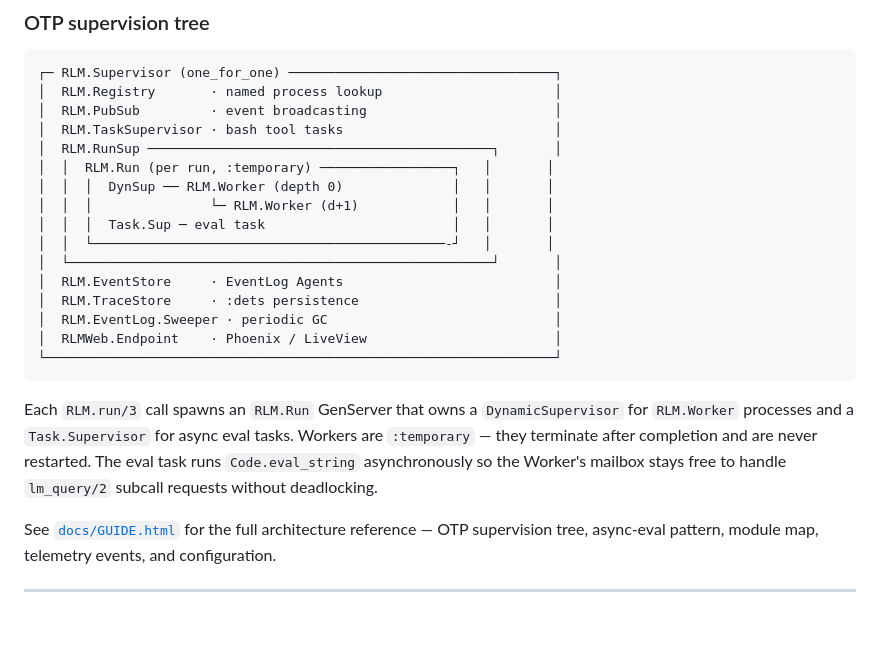
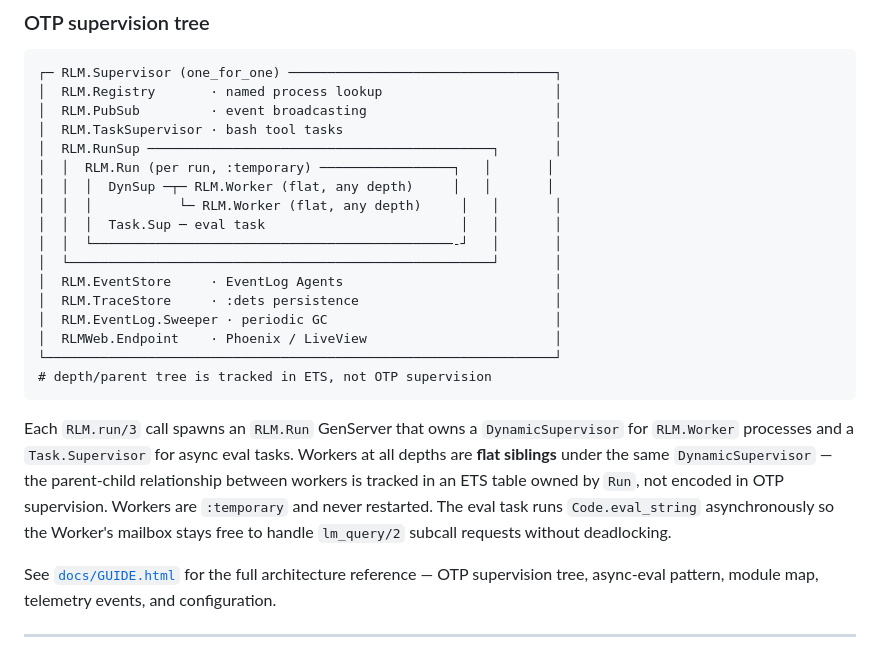
Before and after one commit to errantsky/exrlm, a Markdown page: README.md, the part around the change. Rendered like a GitHub page; blank space fills up the shorter version.

Commit message:
docs: fix OTP diagram — workers are flat DynSup siblings, not nested
The previous diagram showed RLM.Worker (d+1) as a child of
RLM.Worker (depth 0), implying OTP supervision nesting. In reality
DynamicSupervisor.start_child/2 is always called on the run's single
worker_sup, so all workers at all depths are flat siblings. The
parent-child relationship is tracked in an ETS table owned by RLM.Run.

Updated diagram and prose to reflect this accurately.

https://claude.ai/code/session_019ezC43UTPqkASCCgerwvXF

````diff
--- a/README.md
+++ b/README.md
@@ -66,23 +66,26 @@ Enforced at compile time via `boundary`:
 │  RLM.TaskSupervisor · bash tool tasks                           │
 │  RLM.RunSup ────────────────────────────────────────────┐       │
 │  │  RLM.Run (per run, :temporary) ─────────────────┐   │       │
-│  │  │  DynSup ── RLM.Worker (depth 0)              │   │       │
-│  │  │               └─ RLM.Worker (d+1)            │   │       │
-│  │  │  Task.Sup ─ eval task                        │   │       │
-│  │  └─────────────────────────────────────────────-┘   │       │
+│  │  │  DynSup ─┬─ RLM.Worker (flat, any depth)     │   │       │
+│  │  │           └─ RLM.Worker (flat, any depth)     │   │       │
+│  │  │  Task.Sup ─ eval task                         │   │       │
+│  │  └──────────────────────────────────────────────-┘   │       │
 │  └──────────────────────────────────────────────────────┘       │
 │  RLM.EventStore     · EventLog Agents                           │
 │  RLM.TraceStore     · :dets persistence                         │
 │  RLM.EventLog.Sweeper · periodic GC                             │
 │  RLMWeb.Endpoint    · Phoenix / LiveView                        │
 └─────────────────────────────────────────────────────────────────┘
+# depth/parent tree is tracked in ETS, not OTP supervision
 ```
 
 Each `RLM.run/3` call spawns an `RLM.Run` GenServer that owns a `DynamicSupervisor`
-for `RLM.Worker` processes and a `Task.Supervisor` for async eval tasks. Workers are
-`:temporary` — they terminate after completion and are never restarted. The eval task
-runs `Code.eval_string` asynchronously so the Worker's mailbox stays free to handle
-`lm_query/2` subcall requests without deadlocking.
+for `RLM.Worker` processes and a `Task.Supervisor` for async eval tasks. Workers at
+all depths are **flat siblings** under the same `DynamicSupervisor` — the
+parent-child relationship between workers is tracked in an ETS table owned by `Run`,
+not encoded in OTP supervision. Workers are `:temporary` and never restarted. The
+eval task runs `Code.eval_string` asynchronously so the Worker's mailbox stays free
+to handle `lm_query/2` subcall requests without deadlocking.
 
 See [`docs/GUIDE.html`](docs/GUIDE.html) for the full architecture reference — OTP
 supervision tree, async-eval pattern, module map, telemetry events, and configuration.
````
